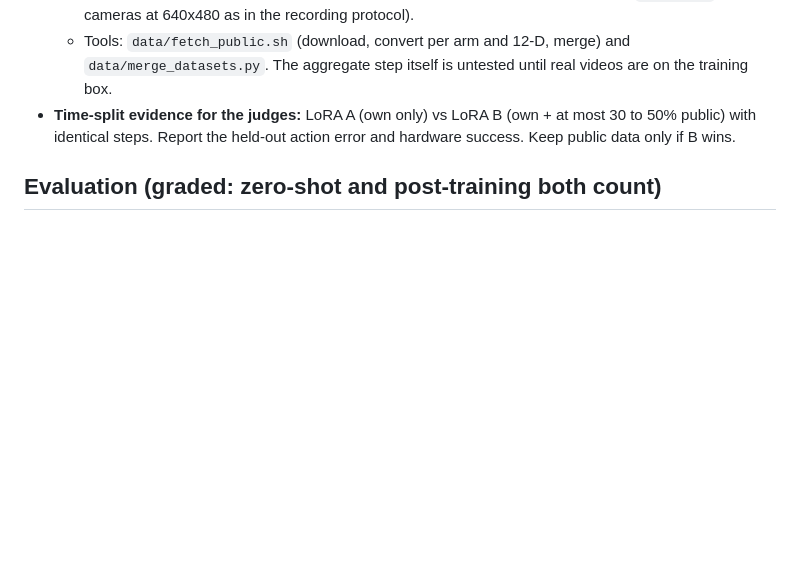
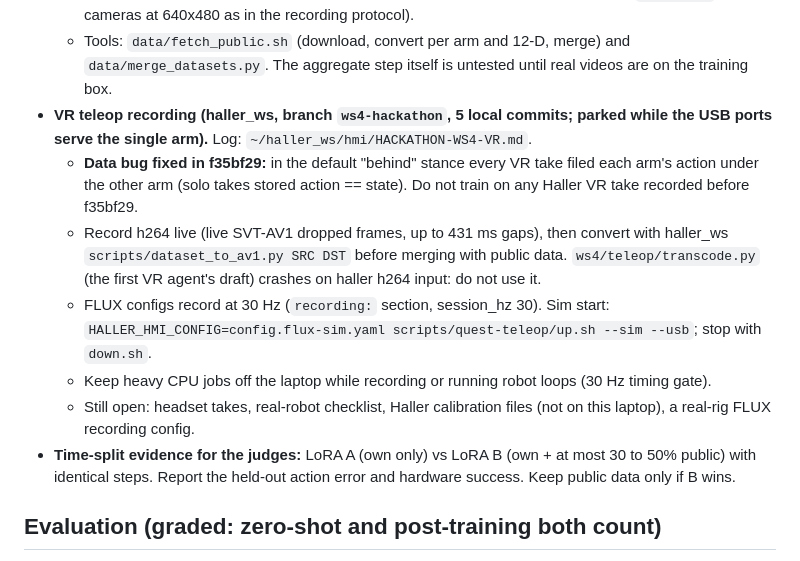
Before and after one commit to Javgilavi/liminal, a Markdown page: ws4/PLAN.md, the part around the change. GitHub-like rendering; blank space fills up the shorter version.

Commit message:
ws4: record VR teleop findings and the swapped-action data bug

```diff
--- a/ws4/PLAN.md
+++ b/ws4/PLAN.md
@@ -39,6 +39,18 @@ Submission: **Sun 18 Oct 14:00 CEST**. A snapshot of `ws4/` is on branch `ws4-ha
     640x480 as in the recording protocol).
   - Tools: `data/fetch_public.sh` (download, convert per arm and 12-D, merge) and `data/merge_datasets.py`. The
     aggregate step itself is untested until real videos are on the training box.
+- **VR teleop recording (haller_ws, branch `ws4-hackathon`, 5 local commits; parked while the USB ports serve the
+  single arm).** Log: `~/haller_ws/hmi/HACKATHON-WS4-VR.md`.
+  - **Data bug fixed in f35bf29:** in the default "behind" stance every VR take filed each arm's action under the
+    other arm (solo takes stored action == state). Do not train on any Haller VR take recorded before f35bf29.
+  - Record h264 live (live SVT-AV1 dropped frames, up to 431 ms gaps), then convert with haller_ws
+    `scripts/dataset_to_av1.py SRC DST` before merging with public data. `ws4/teleop/transcode.py` (the first
+    VR agent's draft) crashes on haller h264 input: do not use it.
+  - FLUX configs record at 30 Hz (`recording:` section, session_hz 30). Sim start:
+    `HALLER_HMI_CONFIG=config.flux-sim.yaml scripts/quest-teleop/up.sh --sim --usb`; stop with `down.sh`.
+  - Keep heavy CPU jobs off the laptop while recording or running robot loops (30 Hz timing gate).
+  - Still open: headset takes, real-robot checklist, Haller calibration files (not on this laptop), a real-rig
+    FLUX recording config.
 - **Time-split evidence for the judges:** LoRA A (own only) vs LoRA B (own + at most 30 to 50% public) with
   identical steps. Report the held-out action error and hardware success. Keep public data only if B wins.
 
```
